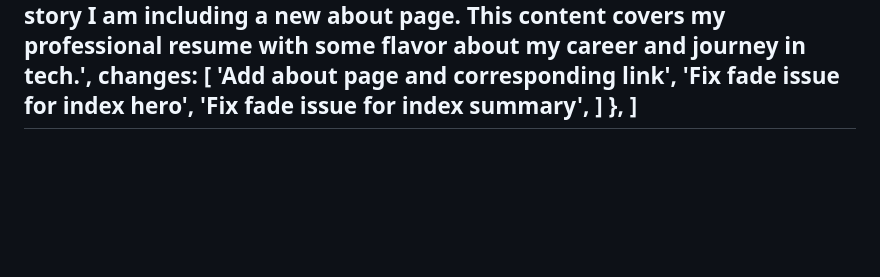
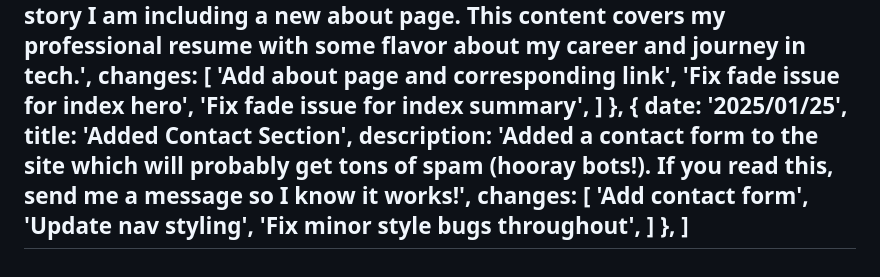
Before and after one commit to brendanbax/portfolio, a Markdown page: src/pages/changelog.md, the part around the change. Rendered like a GitHub page; blank space fills up the shorter version.

Commit message:
update changelog

```diff
--- a/src/pages/changelog.md
+++ b/src/pages/changelog.md
@@ -179,5 +179,15 @@ changelog: [
 			'Fix fade issue for index summary',
 		]
 	},
+	{
+		date: '2025/01/25',
+		title: 'Added Contact Section',
+		description: 'Added a contact form to the site which will probably get tons of spam (hooray bots!). If you read this, send me a message so I know it works!',
+		changes: [
+			'Add contact form',
+			'Update nav styling',
+			'Fix minor style bugs throughout',
+		]
+	},
 ]
 ---
```
